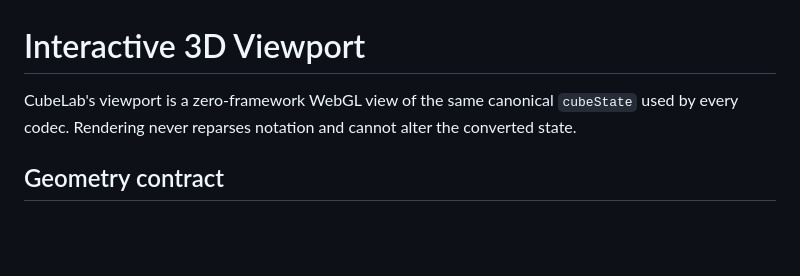
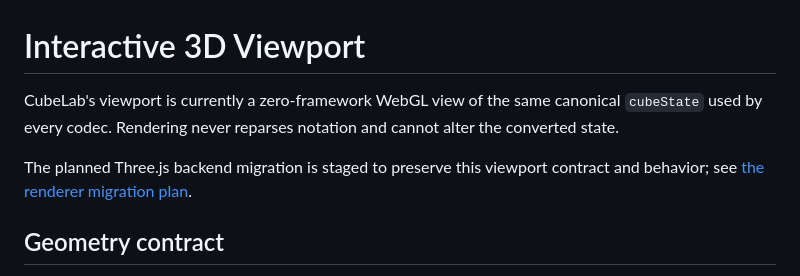
Before and after one commit to wstein/cubelab, a Markdown page: docs/3d-viewport.md, the part around the change. Rendered like a GitHub page; blank space fills up the shorter version.

Commit message:
docs(renderer): add three migration plan

```diff
--- a/docs/3d-viewport.md
+++ b/docs/3d-viewport.md
@@ -1,8 +1,11 @@
 # Interactive 3D Viewport
 
-CubeLab's viewport is a zero-framework WebGL view of the same canonical
+CubeLab's viewport is currently a zero-framework WebGL view of the same canonical
 `cubeState` used by every codec. Rendering never reparses notation and cannot
 alter the converted state.
+
+The planned Three.js backend migration is staged to preserve this viewport contract and behavior;
+see [the renderer migration plan](three-renderer-migration.md).
 
 ## Geometry contract
 
```
Also changed, not shown: docs/three-renderer-migration.md (added, +152 -0 lines).
